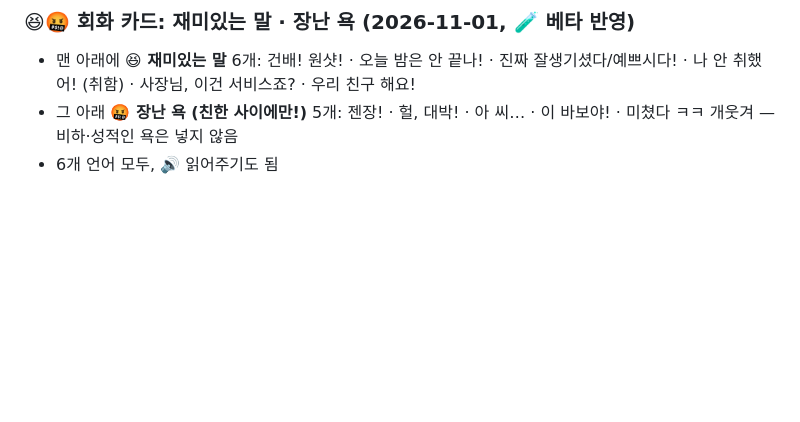
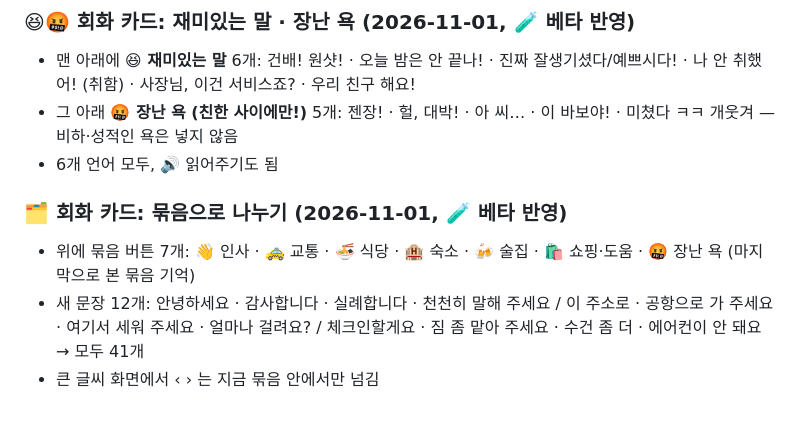
Before and after one commit to wanopro/wolfgames, a Markdown page: docs/BACKLOG.md, the part around the change. GitHub-like rendering; blank space fills up the shorter version.

Commit message:
메모: 회화 카드 묶음
Co-Authored-By: Claude Opus 5.5 <noreply@anthropic.com>
Claude-Session: https://claude.ai/code/session_013mN1tc9XfbmBn9GeSidaFd

```diff
--- a/docs/BACKLOG.md
+++ b/docs/BACKLOG.md
@@ -301,3 +301,8 @@
 - 맨 아래에 **😆 재미있는 말** 6개: 건배! 원샷! · 오늘 밤은 안 끝나! · 진짜 잘생기셨다/예쁘시다! · 나 안 취했어! (취함) · 사장님, 이건 서비스죠? · 우리 친구 해요!
 - 그 아래 **🤬 장난 욕 (친한 사이에만!)** 5개: 젠장! · 헐, 대박! · 아 씨… · 이 바보야! · 미쳤다 ㅋㅋ 개웃겨 — 비하·성적인 욕은 넣지 않음
 - 6개 언어 모두, 🔊 읽어주기도 됨
+
+### 🗂️ 회화 카드: 묶음으로 나누기 (2026-11-01, 🧪 베타 반영)
+- 위에 묶음 버튼 7개: 👋 인사 · 🚕 교통 · 🍜 식당 · 🏨 숙소 · 🍻 술집 · 🛍️ 쇼핑·도움 · 🤬 장난 욕 (마지막으로 본 묶음 기억)
+- 새 문장 12개: 안녕하세요 · 감사합니다 · 실례합니다 · 천천히 말해 주세요 / 이 주소로 · 공항으로 가 주세요 · 여기서 세워 주세요 · 얼마나 걸려요? / 체크인할게요 · 짐 좀 맡아 주세요 · 수건 좀 더 · 에어컨이 안 돼요 → 모두 41개
+- 큰 글씨 화면에서 ‹ › 는 지금 묶음 안에서만 넘김
```
